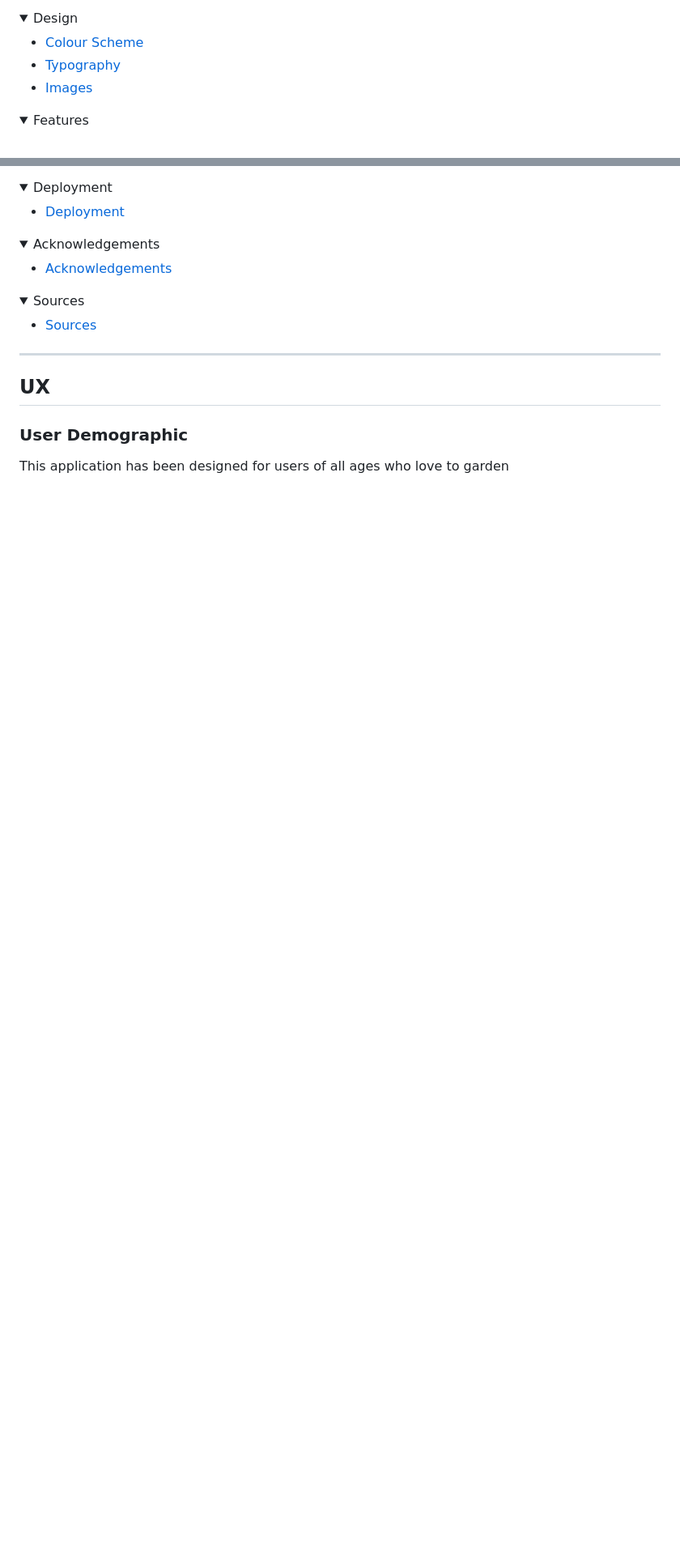
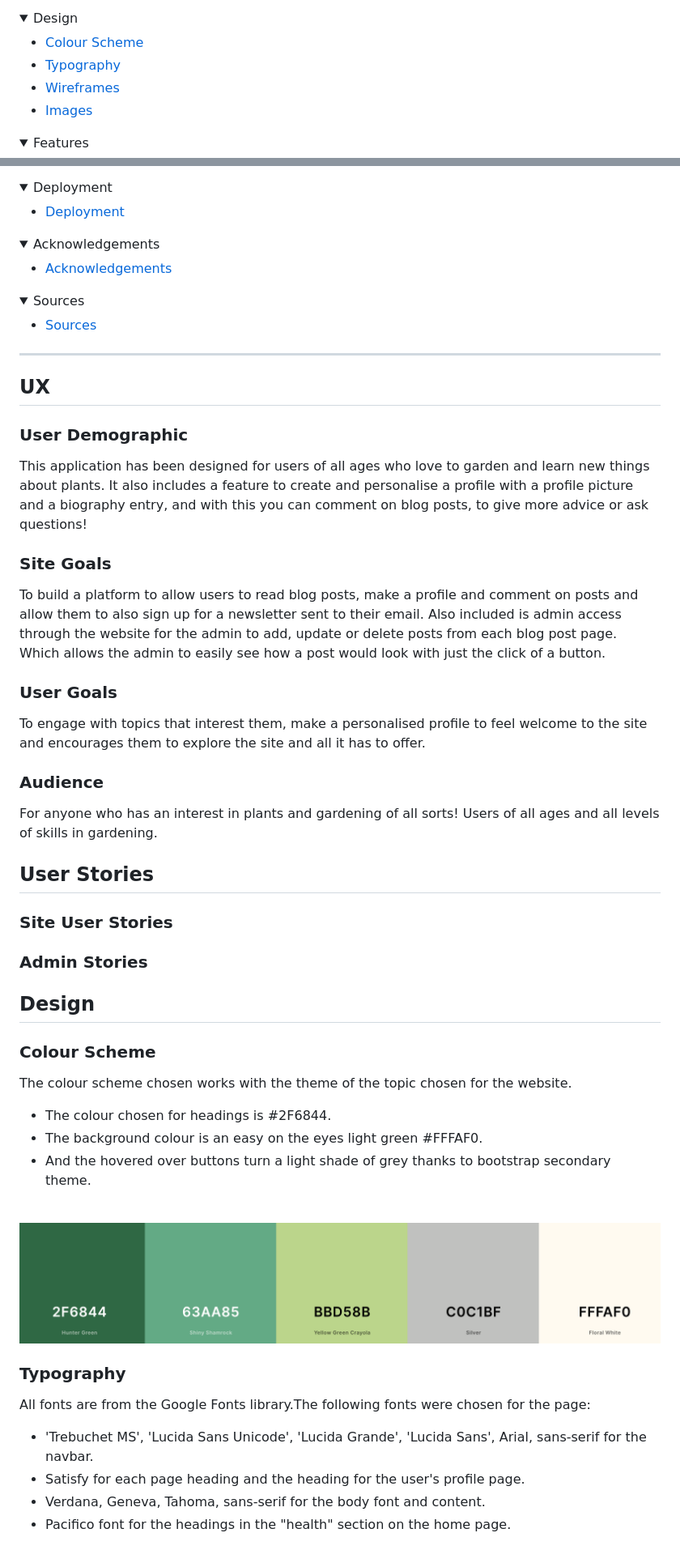
Before and after one commit to JodyMurray/p4-plant-blog, a Markdown page: README.md, 2 parts joined by grey strips. Shown: that part at 81% size. Drawn GitHub-style; pictures changed too: media/colourscheme.png (added); folded sections open; blank space fills up the shorter version.

Commit message:
Start desgin section in readme

```diff
--- a/README.md
+++ b/README.md
@@ -28,6 +28,7 @@ A live version of this website will be found here:
 
 - [Colour Scheme](#colour-scheme "Colour Scheme")
 - [Typography](#typography "Typography")
+- [Wireframes](#wireframes "Wireframes")
 - [Images](#images "Images")
 
 </details>
@@ -86,4 +87,48 @@ A live version of this website will be found here:
 
 ### User Demographic
 
- This application has been designed for users of all ages who love to garden
+This application has been designed for users of all ages who love to garden and learn new things about plants.
+It also includes a feature to create and personalise a profile with a profile picture and a biography entry, and with this you can comment on blog posts, to give more advice or ask questions!
+
+### Site Goals
+
+To build a platform to allow users to read blog posts, make a profile and comment on posts and allow them to also sign up for a newsletter sent to their email. Also included is admin access through the website for the admin to add, update or delete posts from each blog post page. Which allows the admin to easily see how a post would look with just the click of a button.
+
+
+### User Goals
+To engage with topics that interest them, make a personalised profile to feel welcome to the site and encourages them to explore the site and all it has to offer.
+
+### Audience
+For anyone who has an interest in plants and gardening of all sorts! Users of all ages and all levels of skills in gardening.
+
+## User Stories
+
+### Site User Stories
+
+### Admin Stories
+
+## Design
+
+### Colour Scheme
+
+The colour scheme chosen works with the theme of the topic chosen for the website.
+- The colour chosen for headings is #2F6844.
+- The background colour is an easy on the eyes light green #FFFAF0.
+- And the hovered over buttons turn a light shade of grey thanks to bootstrap secondary theme.
+
+<br>
+
+![screenshot](media/colourscheme.png)
+
+
+
+### Typography
+
+All fonts are from the Google Fonts library.The following fonts were chosen for the page:
+
+- 'Trebuchet MS', 'Lucida Sans Unicode', 'Lucida Grande', 'Lucida Sans', Arial, sans-serif for the navbar.
+- Satisfy for each page heading and the heading for the user's profile page.
+- Verdana, Geneva, Tahoma, sans-serif for the body font and content.
+- Pacifico font for the headings in the "health" section on the home page.
+
+
```
Also changed, not shown: other parts of README.md (+3 -0 lines), media/wireframes1.png (added).
